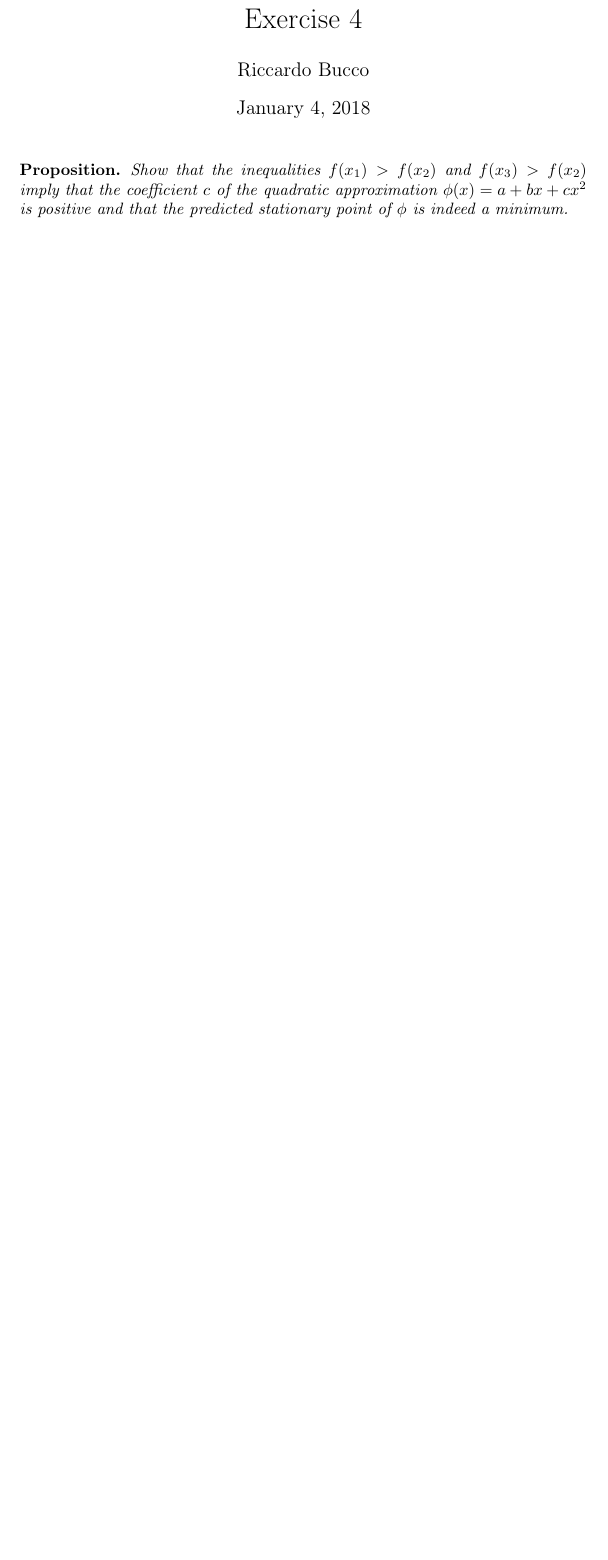
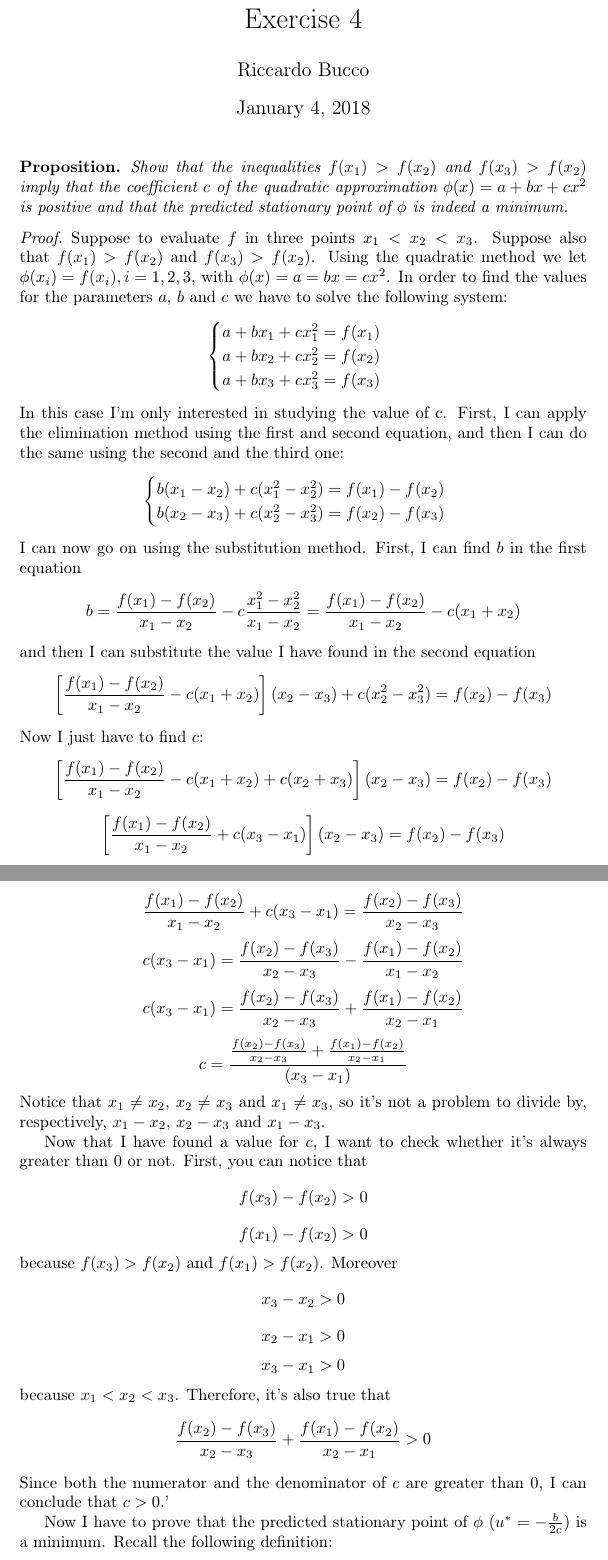
Before and after one commit to riccardobucco/exercises-optimization-UB, a LaTeX document (ex04/TeX/ex04.tex, which reads ex04/TeX/local-settings.tex, ex04/TeX/proof.tex): part of the page before the commit and two parts of pages 1 and 2 of 3 after it, the two joined at a grey line, cut so that both start at the same text, the shorter picture padded with empty space. Compiled offline with pdfLaTeX.

Commit message:
Add a proof to the 4th exercise

```diff
--- a/ex04/TeX/ex04.tex
+++ b/ex04/TeX/ex04.tex
@@ -1,6 +1,7 @@
 \documentclass{article}
 
 \input{../../settings.tex}
+\input{local-settings.tex}
 \title{Exercise 4}
 
 \begin{document}
--- /dev/null
+++ b/ex04/TeX/local-settings.tex
@@ -0,0 +1,2 @@
+\theoremstyle{definition}
+\newtheorem*{definition}{Definition}
--- /dev/null
+++ b/ex04/TeX/proof.tex
@@ -0,0 +1,40 @@
+\begin{proof}
+    Suppose to evaluate \(f\) in three points \(x_1<x_2<x_3\). Suppose also that \(f(x_1)>f(x_2)\) and \(f(x_3)>f(x_2)\). Using the quadratic method we let \(\phi(x_i)=f(x_i), i=1,2,3\), with \(\phi(x)=a=bx=cx^2\). In order to find the values for the parameters \(a\), \(b\) and \(c\) we have to solve the following system:
+    \[
+        \begin{cases}
+            a + bx_1 + cx_1^2 = f(x_1) \\
+            a + bx_2 + cx_2^2 = f(x_2) \\
+            a + bx_3 + cx_3^2 = f(x_3)
+        \end{cases}
+    \]
+    In this case I'm only interested in studying the value of c. First, I can apply the elimination method using the first and second equation, and then I can do the same using the second and the third one:
+    \[
+        \begin{cases}
+            b(x_1 - x_2) + c(x_1^2 - x_2^2) = f(x_1) - f(x_2) \\
+            b(x_2 - x_3) + c(x_2^2 - x_3^2) = f(x_2) - f(x_3)
+        \end{cases}
+    \]
+    I can now go on using the substitution method. First, I can find \(b\) in the first equation
+    \[b = \frac{f(x_1)-f(x_2)}{x_1-x_2}-c\frac{x_1^2-x_2^2}{x_1-x_2} = \frac{f(x_1)-f(x_2)}{x_1-x_2}-c(x_1+x_2)\]
+    and then I can substitute the value I have found in the second equation
+    \[\left[\frac{f(x_1)-f(x_2)}{x_1-x_2}-c(x_1+x_2)\right](x_2 - x_3) + c(x_2^2 - x_3^2) = f(x_2) - f(x_3)\]
+    Now I just have to find \(c\):
+    \[\left[\frac{f(x_1)-f(x_2)}{x_1-x_2}-c(x_1+x_2) + c(x_2 + x_3)\right](x_2 - x_3) = f(x_2) - f(x_3)\]
+    \[\left[\frac{f(x_1)-f(x_2)}{x_1-x_2}+c(x_3-x_1)\right](x_2 - x_3) = f(x_2) - f(x_3)\]
+    \[\frac{f(x_1)-f(x_2)}{x_1-x_2}+c(x_3-x_1) = \frac{f(x_2) - f(x_3)}{x_2 - x_3}\]
+    \[c(x_3-x_1) = \frac{f(x_2) - f(x_3)}{x_2 - x_3} - \frac{f(x_1)-f(x_2)}{x_1-x_2}\]
+    \[c(x_3-x_1) = \frac{f(x_2) - f(x_3)}{x_2 - x_3} + \frac{f(x_1)-f(x_2)}{x_2-x_1}\]
+    \[c = \frac{\frac{f(x_2) - f(x_3)}{x_2 - x_3} + \frac{f(x_1)-f(x_2)}{x_2-x_1}}{(x_3-x_1)}\]
+    Notice that \(x_1 \neq x_2\), \(x_2 \neq x_3\) and \(x_1 \neq x_3\), so it's not a problem to divide by, respectively, \(x_1 - x_2\), \(x_2 - x_3\) and \(x_1 - x_3\).\par
+    Now that I have found a value for \(c\), I want to check whether it's always greater than \(0\) or not. First, you can notice that
+    \[f(x_3)-f(x_2)>0\]
+    \[f(x_1)-f(x_2)>0\]
+    because \(f(x_3)>f(x_2)\) and \(f(x_1)>f(x_2)\). Moreover
+    \[x_3-x_2>0\]
+    \[x_2-x_1>0\]
+    \[x_3-x_1>0\]
+    because \(x_1<x_2<x_3\). Therefore, it's also true that
+    \[\frac{f(x_2) - f(x_3)}{x_2 - x_3} + \frac{f(x_1)-f(x_2)}{x_2-x_1}>0\]
+    Since both the numerator and the denominator of \(c\) are greater than \(0\), I can conclude that \(c>0\).'\par
+    Now I have to prove that the predicted stationary point of \(\phi\) (\(u^* = -\frac{b}{2c}\)) is a minimum. Recall the following definition:
+    \begin{definition}[Global minimum point]
```
Also changed, not shown: ex04/TeX/ex04.tex (1 more changed lines), ex04/TeX/proof.tex (16 more changed lines).
